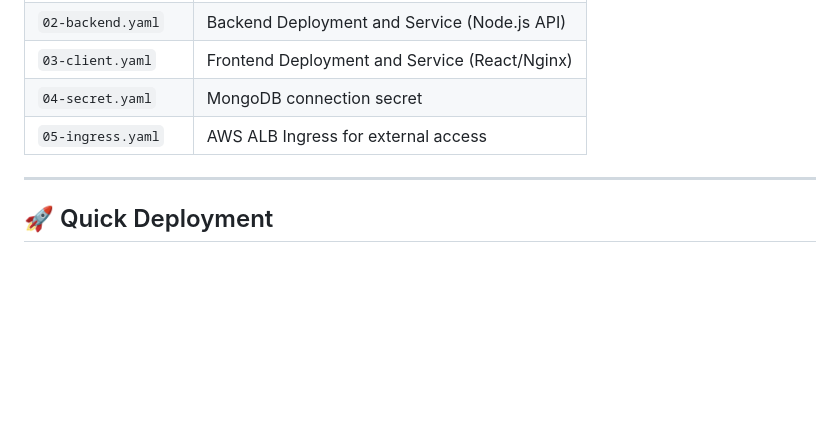
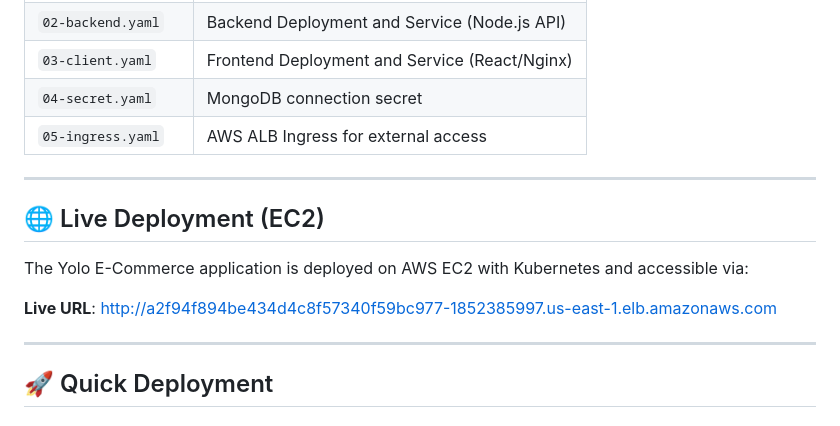
Before and after one commit to F-arch545/yolo-forked, a Markdown page: manifests/README.md, the part around the change. Drawn GitHub-style; blank space fills up the shorter version.

```diff
--- a/manifests/README.md
+++ b/manifests/README.md
@@ -13,6 +13,14 @@ This directory contains Kubernetes manifest files for deploying the Yolo E-comme
 | `03-client.yaml` | Frontend Deployment and Service (React/Nginx) |
 | `04-secret.yaml` | MongoDB connection secret |
 | `05-ingress.yaml` | AWS ALB Ingress for external access |
+
+---
+
+## 🌐 Live Deployment (EC2)
+
+The Yolo E-Commerce application is deployed on AWS EC2 with Kubernetes and accessible via:
+
+**Live URL**: [http://a2f94f894be434d4c8f57340f59bc977-1852385997.us-east-1.elb.amazonaws.com](http://a2f94f894be434d4c8f57340f59bc977-1852385997.us-east-1.elb.amazonaws.com)
 
 ---
 
```
Also changed, not shown: README.md (+6 -0 lines).
